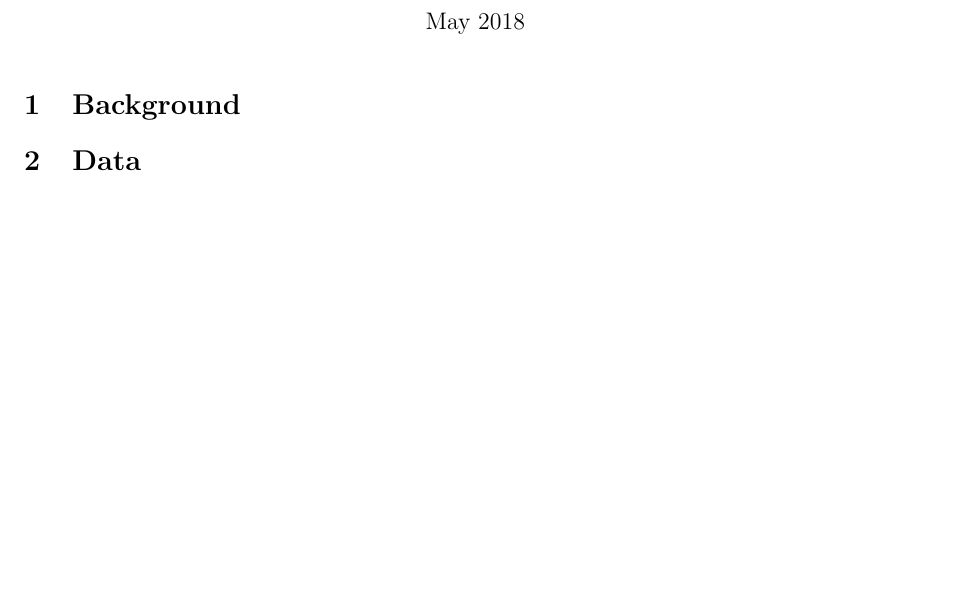
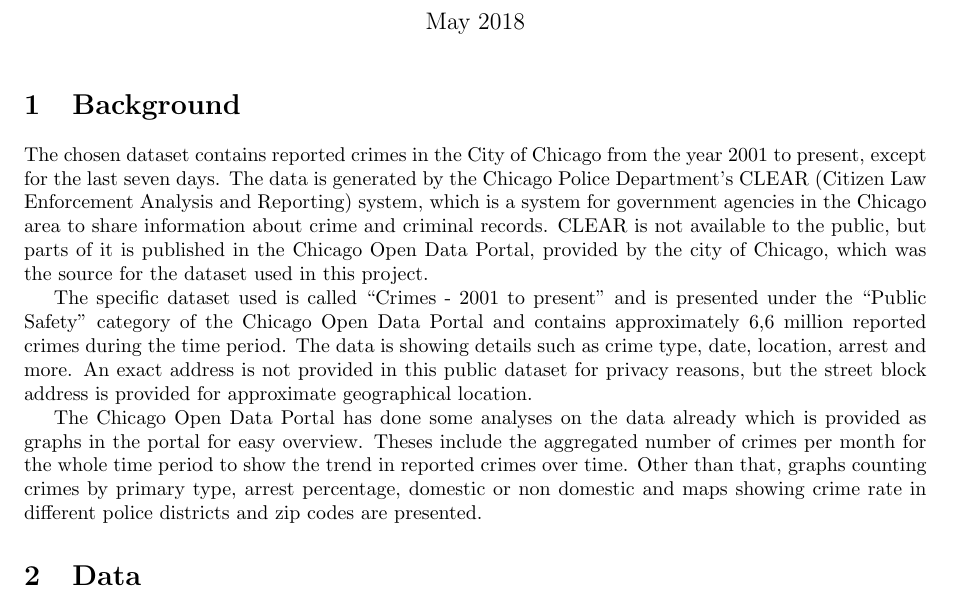
Before and after one commit to ankurshukla03/ldsaproject, a LaTeX document (report/main.tex, which reads report/sections/background.tex): part of the page, cut so that both start at the same text, the shorter picture padded with empty space. Compiled offline with pdfLaTeX.

Commit message:
Draft Background
First draft for background, might need more work

```diff
--- a/report/sections/background.tex
+++ b/report/sections/background.tex
@@ -1,2 +1,9 @@
 \section{Background}
+
 % TODO :Description of the scientific area/problem that gave rise to the dataset. Place the dataset in context, providing sufficient references for the reader to understand the importance and significance of the data. What kind of analyses have been done in the literature?
+
+The chosen dataset contains reported crimes in the City of Chicago from the year 2001 to present, except for the last seven days. The data is generated by the Chicago Police Department’s CLEAR (Citizen Law Enforcement Analysis and Reporting) system, which is a system for government agencies in the Chicago area to share information about crime and criminal records. CLEAR is not available to the public, but parts of it is published in the Chicago Open Data Portal, provided by the city of Chicago, which was the source for the dataset used in this project.
+
+The specific dataset used is called “Crimes - 2001 to present” and is presented under the “Public Safety” category of the Chicago Open Data Portal and contains approximately 6,6 million reported crimes during the time period. The data is showing details such as crime type, date, location, arrest and more. An exact address is not provided in this public dataset for privacy reasons, but the street block address is provided for approximate geographical location.
+
+The Chicago Open Data Portal has done some analyses on the data already which is provided as graphs in the portal for easy overview. Theses include the aggregated number of crimes per month for the whole time period to show the trend in reported crimes over time. Other than that, graphs counting crimes by primary type, arrest percentage, domestic or non domestic and maps showing crime rate in different police districts and zip codes are presented.
```
